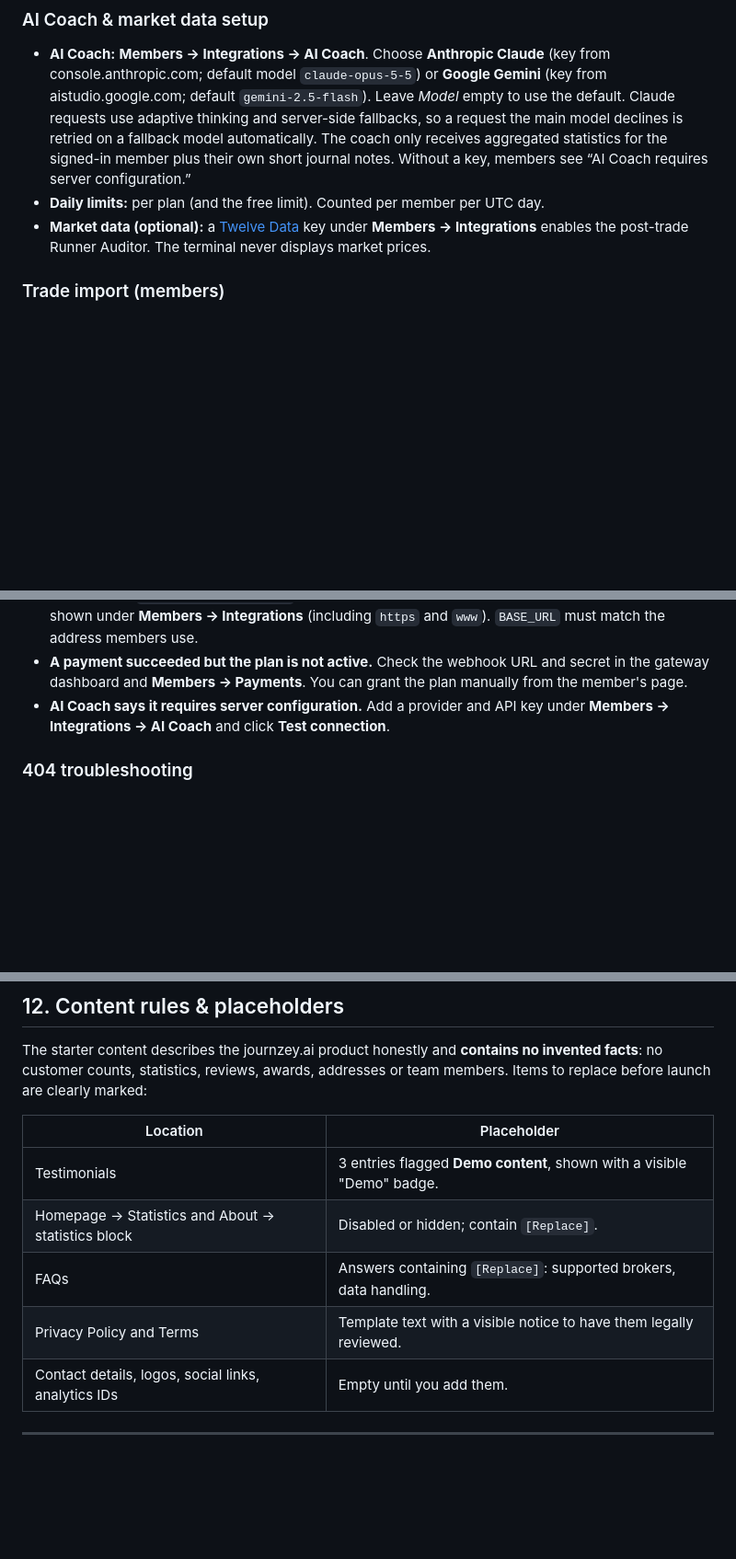
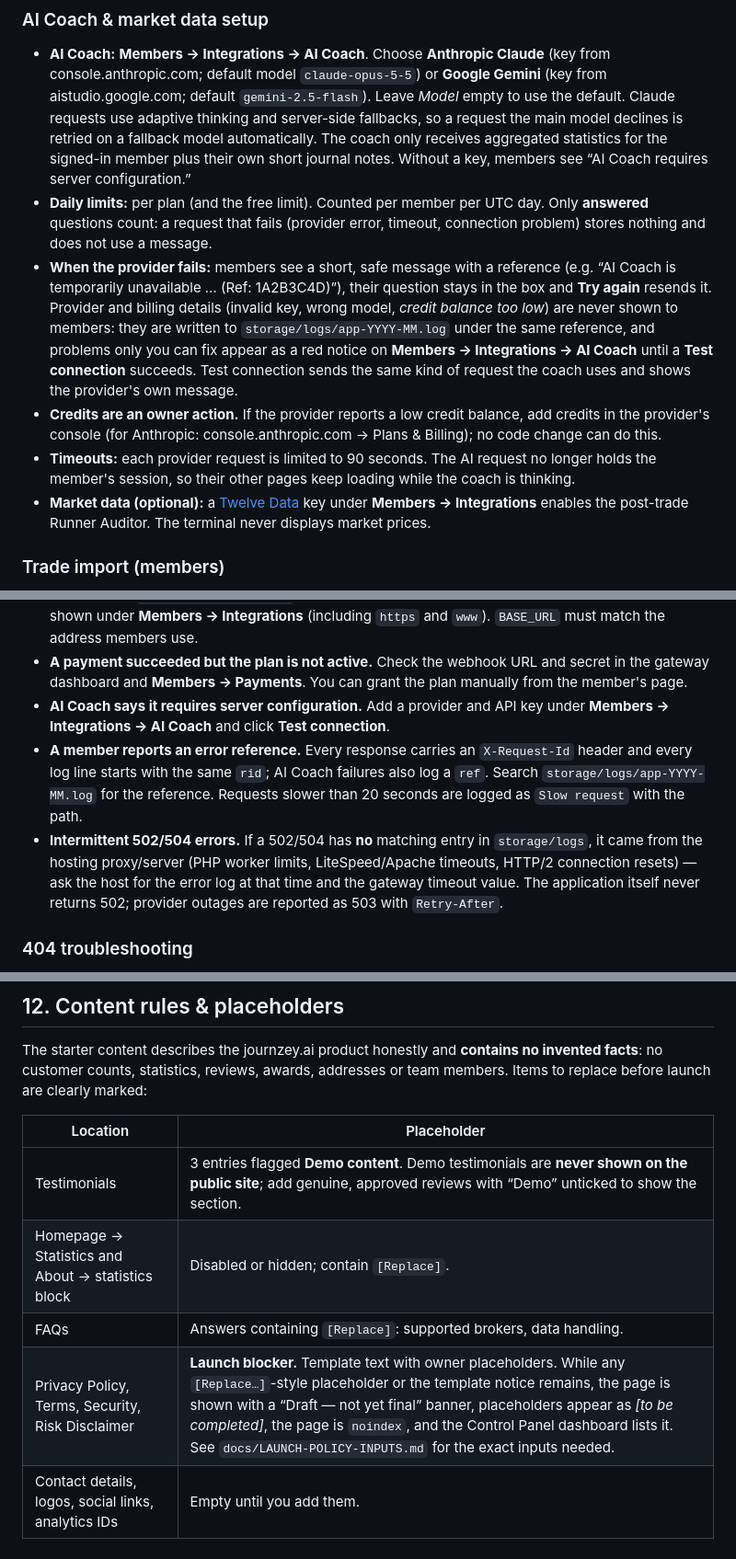
Before and after one commit to sukhdp-git/JourneyAI, a Markdown page: README.md, 3 parts joined by grey strips. Shown at 92% size. Drawn GitHub-style; blank space fills up the shorter version.

Commit message:
README: AI Coach failure handling and quota policy, diagnostics, strategy rule, policy blockers
Co-Authored-By: Claude Opus 5.5 <noreply@anthropic.com>
Claude-Session: https://claude.ai/code/session_01MgL4Us7ksQsfohAV5KkAcm

```diff
--- a/README.md
+++ b/README.md
@@ -363,7 +365,10 @@ Use **Test connection** after saving. Plans are activated only after a verified
 
 ### AI Coach & market data setup
 - **AI Coach:** **Members → Integrations → AI Coach**. Choose **Anthropic Claude** (key from console.anthropic.com; default model `claude-opus-5-5`) or **Google Gemini** (key from aistudio.google.com; default `gemini-2.5-flash`). Leave *Model* empty to use the default. Claude requests use adaptive thinking and server-side fallbacks, so a request the main model declines is retried on a fallback model automatically. The coach only receives aggregated statistics for the signed-in member plus their own short journal notes. Without a key, members see “AI Coach requires server configuration.”
-- **Daily limits:** per plan (and the free limit). Counted per member per UTC day.
+- **Daily limits:** per plan (and the free limit). Counted per member per UTC day. Only **answered** questions count: a request that fails (provider error, timeout, connection problem) stores nothing and does not use a message.
+- **When the provider fails:** members see a short, safe message with a reference (e.g. “AI Coach is temporarily unavailable … (Ref: 1A2B3C4D)”), their question stays in the box and **Try again** resends it. Provider and billing details (invalid key, wrong model, *credit balance too low*) are never shown to members: they are written to `storage/logs/app-YYYY-MM.log` under the same reference, and problems only you can fix appear as a red notice on **Members → Integrations → AI Coach** until a **Test connection** succeeds. Test connection sends the same kind of request the coach uses and shows the provider's own message.
+- **Credits are an owner action.** If the provider reports a low credit balance, add credits in the provider's console (for Anthropic: console.anthropic.com → Plans & Billing); no code change can do this.
+- **Timeouts:** each provider request is limited to 90 seconds. The AI request no longer holds the member's session, so their other pages keep loading while the coach is thinking.
 - **Market data (optional):** a [Twelve Data](https://twelvedata.com) key under **Members → Integrations** enables the post-trade Runner Auditor. The terminal never displays market prices.
 
 ### Trade import (members)
@@ -558,6 +563,8 @@ Recommended extras:
 - **Google says `redirect_uri_mismatch`.** The redirect URI in Google Cloud must match exactly the one shown under **Members → Integrations** (including `https` and `www`). `BASE_URL` must match the address members use.
 - **A payment succeeded but the plan is not active.** Check the webhook URL and secret in the gateway dashboard and **Members → Payments**. You can grant the plan manually from the member's page.
 - **AI Coach says it requires server configuration.** Add a provider and API key under **Members → Integrations → AI Coach** and click **Test connection**.
+- **A member reports an error reference.** Every response carries an `X-Request-Id` header and every log line starts with the same `rid`; AI Coach failures also log a `ref`. Search `storage/logs/app-YYYY-MM.log` for the reference. Requests slower than 20 seconds are logged as `Slow request` with the path.
+- **Intermittent 502/504 errors.** If a 502/504 has **no** matching entry in `storage/logs`, it came from the hosting proxy/server (PHP worker limits, LiteSpeed/Apache timeouts, HTTP/2 connection resets) — ask the host for the error log at that time and the gateway timeout value. The application itself never returns 502; provider outages are reported as 503 with `Retry-After`.
 
 ### 404 troubleshooting
 - **Every page except the homepage returns 404.** `mod_rewrite` or `.htaccess` is not active:
@@ -597,10 +604,10 @@ The starter content describes the journzey.ai product honestly and **contains no
 
 | Location | Placeholder |
 |---|---|
-| Testimonials | 3 entries flagged **Demo content**, shown with a visible "Demo" badge. |
+| Testimonials | 3 entries flagged **Demo content**. Demo testimonials are **never shown on the public site**; add genuine, approved reviews with “Demo” unticked to show the section. |
 | Homepage → Statistics and About → statistics block | Disabled or hidden; contain `[Replace]`. |
 | FAQs | Answers containing `[Replace]`: supported brokers, data handling. |
-| Privacy Policy and Terms | Template text with a visible notice to have them legally reviewed. |
+| Privacy Policy, Terms, Security, Risk Disclaimer | **Launch blocker.** Template text with owner placeholders. While any `[Replace…]`-style placeholder or the template notice remains, the page is shown with a “Draft — not yet final” banner, placeholders appear as *[to be completed]*, the page is `noindex`, and the Control Panel dashboard lists it. See `docs/LAUNCH-POLICY-INPUTS.md` for the exact inputs needed. |
 | Contact details, logos, social links, analytics IDs | Empty until you add them. |
 
 ---
```
Also changed, not shown: other parts of README.md (+2 -0 lines).
